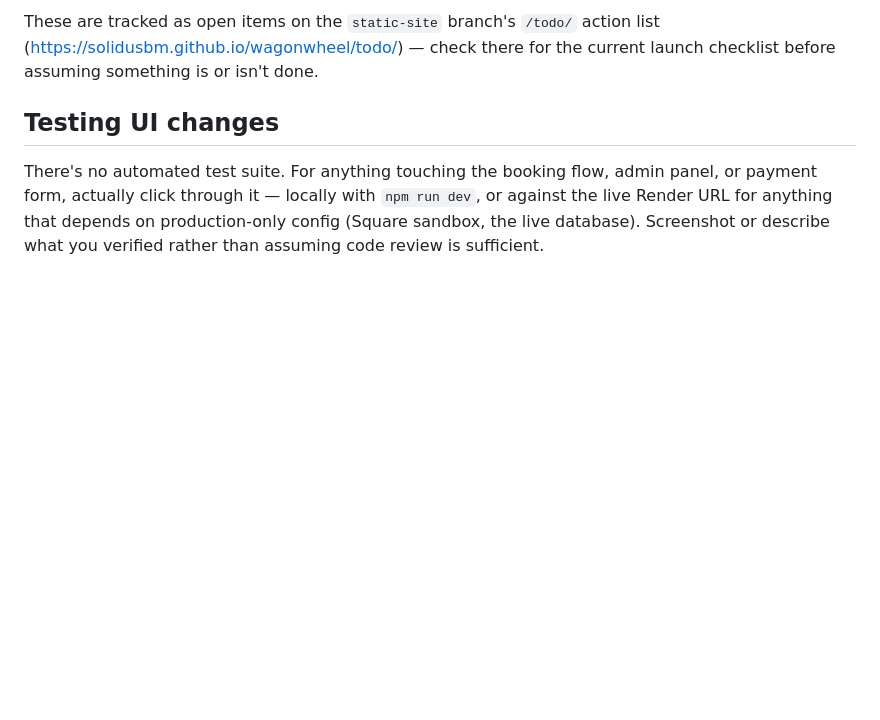
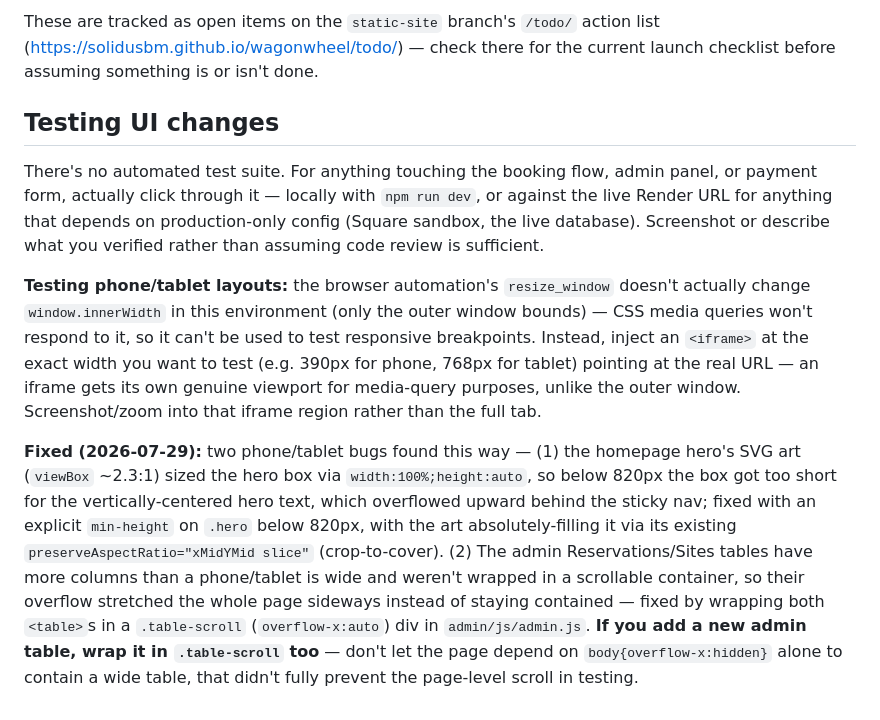
Before and after one commit to solidusbm/wagonwheel, a Markdown page: CLAUDE.md, the part around the change. GitHub-like rendering; blank space fills up the shorter version.

Commit message:
Document the phone/tablet fixes and the iframe testing technique

```diff
--- a/CLAUDE.md
+++ b/CLAUDE.md
@@ -176,3 +176,22 @@ There's no automated test suite. For anything touching the booking flow, admin p
 form, actually click through it — locally with `npm run dev`, or against the live Render URL for
 anything that depends on production-only config (Square sandbox, the live database). Screenshot
 or describe what you verified rather than assuming code review is sufficient.
+
+**Testing phone/tablet layouts:** the browser automation's `resize_window` doesn't actually change
+`window.innerWidth` in this environment (only the outer window bounds) — CSS media queries won't
+respond to it, so it can't be used to test responsive breakpoints. Instead, inject an `<iframe>`
+at the exact width you want to test (e.g. 390px for phone, 768px for tablet) pointing at the real
+URL — an iframe gets its own genuine viewport for media-query purposes, unlike the outer window.
+Screenshot/zoom into that iframe region rather than the full tab.
+
+**Fixed (2026-07-29):** two phone/tablet bugs found this way — (1) the homepage hero's SVG art
+(`viewBox` ~2.3:1) sized the hero box via `width:100%;height:auto`, so below 820px the box got too
+short for the vertically-centered hero text, which overflowed upward behind the sticky nav; fixed
+with an explicit `min-height` on `.hero` below 820px, with the art absolutely-filling it via its
+existing `preserveAspectRatio="xMidYMid slice"` (crop-to-cover). (2) The admin Reservations/Sites
+tables have more columns than a phone/tablet is wide and weren't wrapped in a scrollable container,
+so their overflow stretched the whole page sideways instead of staying contained — fixed by
+wrapping both `<table>`s in a `.table-scroll` (`overflow-x:auto`) div in `admin/js/admin.js`. **If
+you add a new admin table, wrap it in `.table-scroll` too** — don't let the page depend on
+`body{overflow-x:hidden}` alone to contain a wide table, that didn't fully prevent the page-level
+scroll in testing.
```
